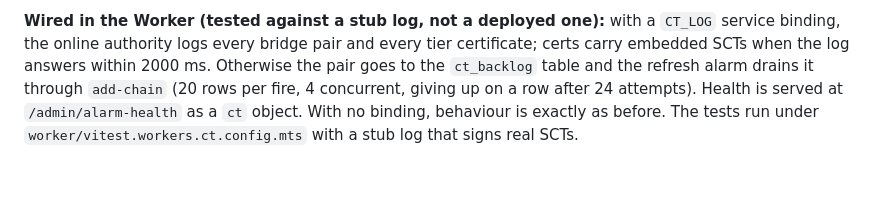
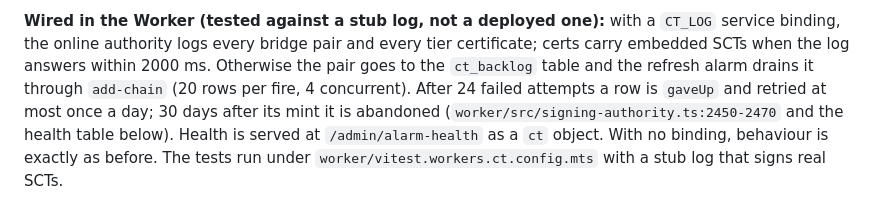
Before and after one commit to agentic-research/notme, a Markdown page: ct/README.md, the part around the change. GitHub-like rendering; blank space fills up the shorter version.

Commit message:
[notme-bed754] docs(ct): a backlog row past 24 attempts is retried daily, then abandoned
Co-Authored-By: Claude Opus 5.5 <noreply@anthropic.com>
Claude-Session: https://claude.ai/code/session_01JPj1mvnB1v1LZUZWVDsux4

```diff
--- a/ct/README.md
+++ b/ct/README.md
@@ -47,8 +47,10 @@ minted by notme's own `mintBridgeCertPair`:
 with a `CT_LOG` service binding, the online authority logs every bridge pair
 and every tier certificate; certs carry embedded SCTs when the log answers
 within 2000 ms. Otherwise the pair goes to the `ct_backlog` table and the
-refresh alarm drains it through `add-chain` (20 rows per fire, 4 concurrent,
-giving up on a row after 24 attempts). Health is served at
+refresh alarm drains it through `add-chain` (20 rows per fire, 4 concurrent).
+After 24 failed attempts a row is `gaveUp` and retried at most once a day;
+30 days after its mint it is abandoned (`worker/src/signing-authority.ts:2450-2470`
+and the health table below). Health is served at
 `/admin/alarm-health` as a `ct` object. With no binding, behaviour is exactly
 as before. The tests run under `worker/vitest.workers.ct.config.mts` with a
 stub log that signs real SCTs.
```
